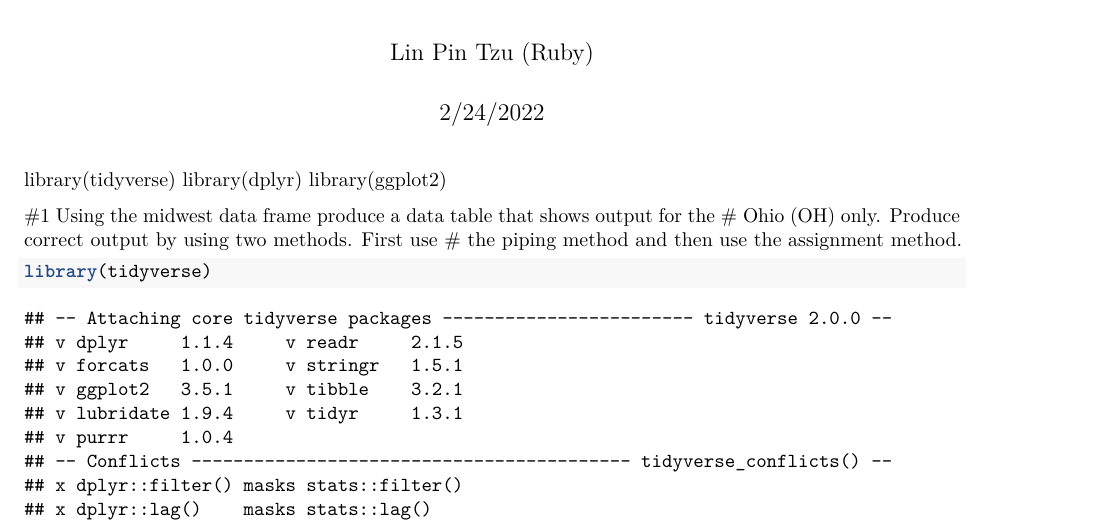
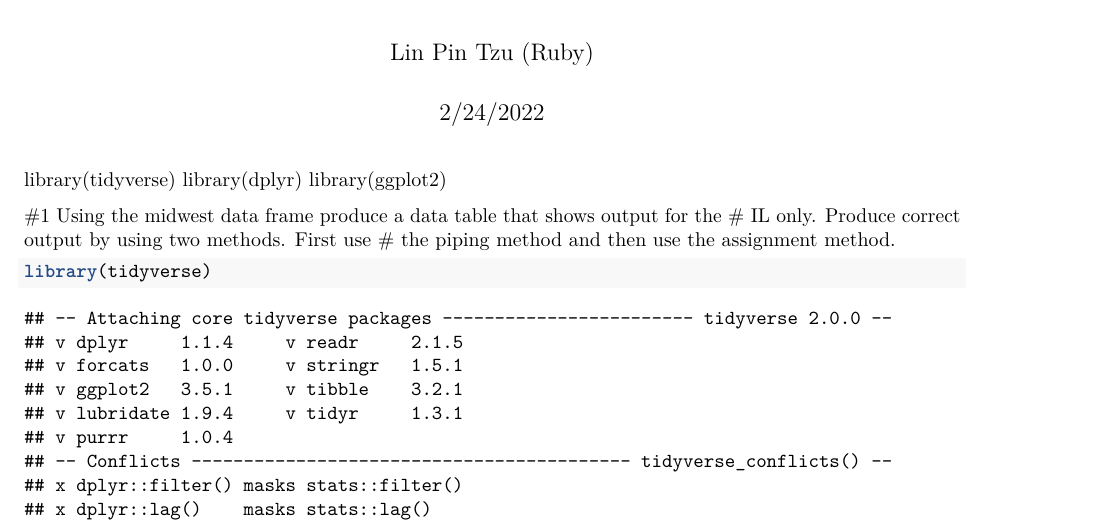
Before and after one commit to rubylinruby/forking, an R Markdown document (Pin Tzu Lin Data exam.Rmd): part of page 1 of 6, cut so that both start at the same text. Rendered offline with R 4.5, knitr and Pandoc, then LaTeX, with nearby package versions.

Commit message:
Update Pin Tzu Lin Data exam.Rmd

````diff
--- a/Pin Tzu Lin Data exam.Rmd
+++ b/Pin Tzu Lin Data exam.Rmd
@@ -9,7 +9,7 @@ library(dplyr)
 library(ggplot2)
 
 #1 Using the midwest data frame produce a data table that shows output for the
-# Ohio (OH) only.  Produce correct output by using two methods. First use
+# IL only.  Produce correct output by using two methods. First use
 # the piping method and then use the assignment method.
 ```{r}
 library(tidyverse)
````
